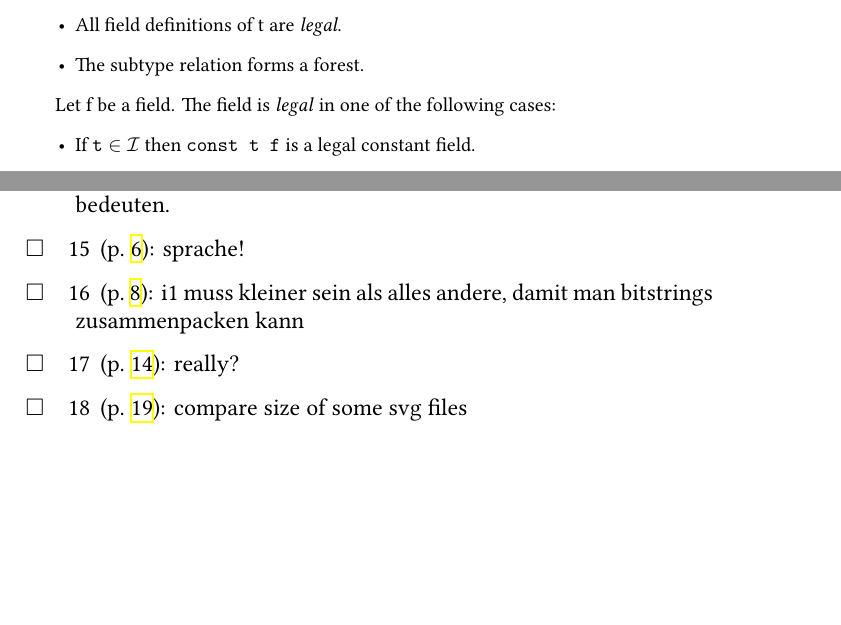
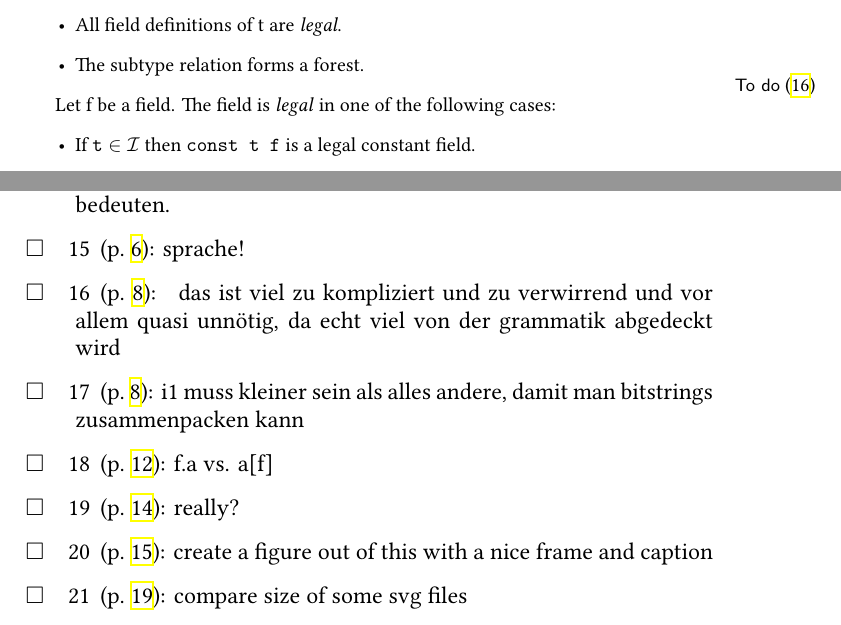
Before and after one commit to skill-lang/skill, a LaTeX paper (paper/skill.tex): two parts of pages 8 and 21 of 24, joined at a grey line, cut so that both start at the same text, the shorter picture padded with empty space. Compiled offline with XeLaTeX.

Commit message:
added comments from discussion with martin

```diff
--- a/paper/skill.tex
+++ b/paper/skill.tex
@@ -344,7 +344,7 @@ Let $\texttt{t} \in \mathcal{U}$, then wellformedness is the smallest predicate
  \item The subtype relation forms a forest.
 \end{itemize}
 
-
+\todo{ das ist viel zu kompliziert und zu verwirrend und vor allem quasi unnötig, da echt viel von der grammatik abgedeckt wird}
 Let f be a field. The field is \textit{legal} in one of the following cases:
 \begin{itemize}
  \item If $\texttt{t} \in \mathcal{I}$ then \verb/const t f/ is a legal constant field.
@@ -667,6 +668,7 @@ bool lastStringIsDefinition;
 
 The remaining part is the serialization of the remaining nonempty storage pools. First, these pools are sorted in ascending type order. Then the fields defined of in the type stored in the pool are stored. Each pool keeps a start index, which allows for the reconstruction of the complete object. A short example shall illustrate the basic concept. It contains five types A,B,C,D and N. Each has a single field of type $\tau$ which is used to simplify the representation. The type Information for the objects in the base type pool can be inferred from the data stored in the pools using the links between the base type pool and the subtype pools (The base type start index (BPSI) field of pools with a super type -- shown as arrows). For the sake of readability, the name, size and count fields are omitted in the picture.
 
+\todo{create a figure out of this with a nice frame and caption}
 %NOTE: if this picture is used in a paper, colors have to be replaced by stippled lines
 \begin{tikzpicture}
 %labels
```
Also changed, not shown: paper/skill.pdf, paper/skill.tex (1 more changed lines).
